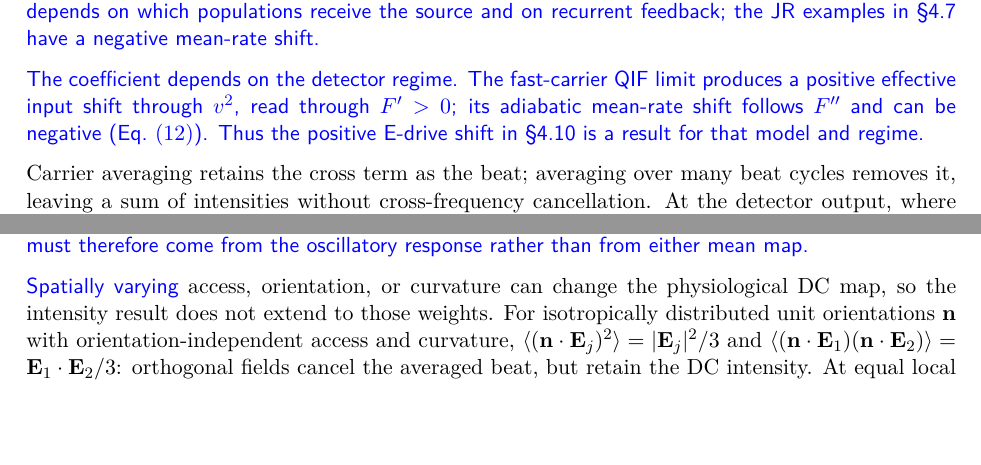
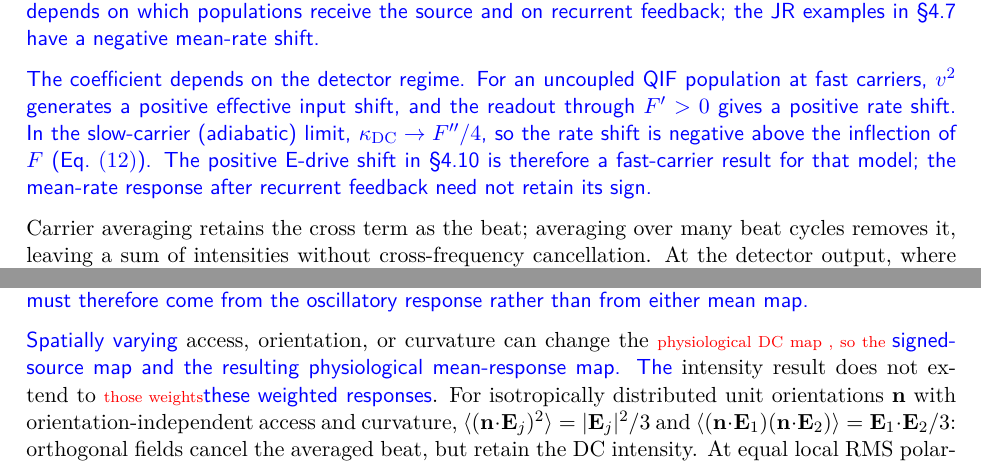
Before and after one commit to giulioruffini/TI-demodulation-paper, a LaTeX document (docs/redline_last_read.tex): two parts of page 15 of 53, joined at a grey line, cut so that both start at the same text, the shorter picture padded with empty space. Compiled offline with pdfLaTeX.

Commit message:
Separate fast and adiabatic QIF steady-response limits

```diff
--- a/docs/redline_last_read.tex
+++ b/docs/redline_last_read.tex
@@ -1201,11 +1199,13 @@ source and on recurrent feedback; the JR examples in \S\ref{sec:timing} have
 a negative mean-rate shift.
 }
 
-\DIFadd{The coefficient depends on the detector regime. The fast-carrier QIF limit
-produces a positive effective input shift through $v^2$, read through $F'>0$;
-its adiabatic mean-rate shift follows $F''$ and can be negative
-(Eq.~\eqref{eq:crossover_limits}). Thus the positive E-drive shift in
-\S\ref{sec:qif} is a result for that model and regime.
+\DIFadd{The coefficient depends on the detector regime. For an uncoupled QIF population
+at fast carriers, $v^2$ generates a positive effective input shift, and the
+readout through $F'>0$ gives a positive rate shift. In the slow-carrier
+(adiabatic) limit, $\kappa_{\rm DC}\to F''/4$, so the rate shift is negative
+above the inflection of $F$ (Eq.~\eqref{eq:crossover_limits}). The positive
+E-drive shift in \S\ref{sec:qif} is therefore a fast-carrier result for that
+model; the mean-rate response after recurrent feedback need not retain its sign.
 }
 
 \DIFaddend Carrier averaging retains the cross term as the beat;
@@ -1247,9 +1247,9 @@ whose sign is unrestricted. Within the homogeneous model, interior selectivity
 must therefore come from the oscillatory response rather than from either mean map.
 }
 
-\DIFadd{Spatially varying }\DIFaddend access, orientation,
-or curvature can change the physiological DC map, so the intensity result does
-not extend to those weights. For isotropically distributed unit orientations
+\DIFadd{Spatially varying }\DIFaddend access, orientation, or curvature can change the \DIFdelbegin \DIFdel{physiological DC map , so the }\DIFdelend \DIFaddbegin \DIFadd{signed-source
+map and the resulting physiological mean-response map. The }\DIFaddend intensity result does
+not extend to \DIFdelbegin \DIFdel{those weights}\DIFdelend \DIFaddbegin \DIFadd{these weighted responses}\DIFaddend . For isotropically distributed unit orientations
 $\mathbf n$ with orientation-independent access and curvature,
 $\langle(\mathbf n\cdot\mathbf E_j)^2\rangle=|\mathbf E_j|^2/3$
 and $\langle(\mathbf n\cdot\mathbf E_1)(\mathbf n\cdot\mathbf E_2)\rangle
```
Also changed, not shown: TN0484_envelope_demodulation.tex (+10 -8 lines), docs/revision_2026-10-14_v0150draft19_signed_dc_maps.md (+10 -0 lines), todo.md (+1 -1 lines), TN0484_jne.pdf, docs/redline_last_read.tex (8 more changed lines), 3 other files.
